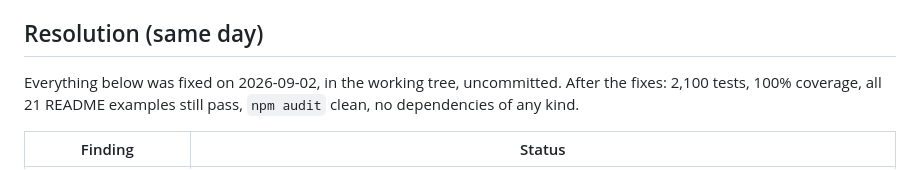
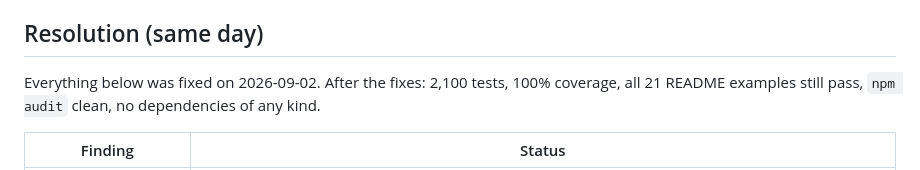
Before and after one commit to vbarbarosh/type-helpers, a Markdown page: notes/audit-2026-09-02.md, the part around the change. GitHub-like rendering.

```diff
--- a/notes/audit-2026-09-02.md
+++ b/notes/audit-2026-09-02.md
@@ -40,7 +40,7 @@ and CI no longer back. Everything else is hygiene.
 
 ## Resolution (same day)
 
-Everything below was fixed on 2026-09-02, in the working tree, uncommitted.
+Everything below was fixed on 2026-09-02.
 After the fixes: 2,100 tests, 100% coverage, all 21 README examples still
 pass, `npm audit` clean, no dependencies of any kind.
 
```
